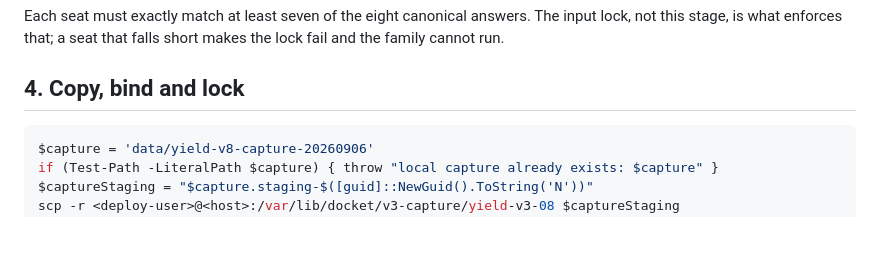
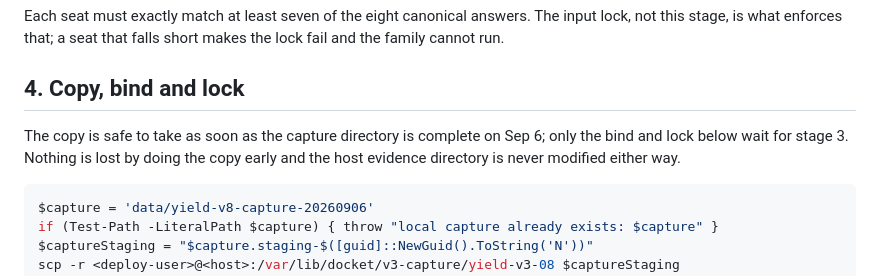
Before and after one commit to Ridwannurudeen/docket, a Markdown page: docs/runbooks/yield-v3-08-run.md, the part around the change. Rendered like a GitHub page; blank space fills up the shorter version.

Commit message:
Say when the v3-08 capture copy may be taken

````diff
--- a/docs/runbooks/yield-v3-08-run.md
+++ b/docs/runbooks/yield-v3-08-run.md
@@ -260,6 +260,10 @@ not this stage, is what enforces that; a seat that falls short makes the lock fa
 family cannot run.
 
 ## 4. Copy, bind and lock
+
+The copy is safe to take as soon as the capture directory is complete on Sep 6; only the
+bind and lock below wait for stage 3. Nothing is lost by doing the copy early and the host
+evidence directory is never modified either way.
 
 ```powershell
 $capture = 'data/yield-v8-capture-20260906'
````
